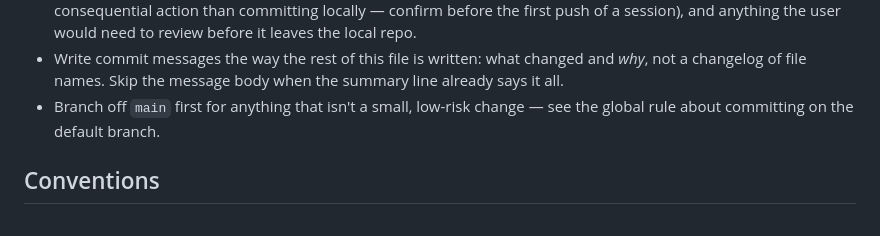
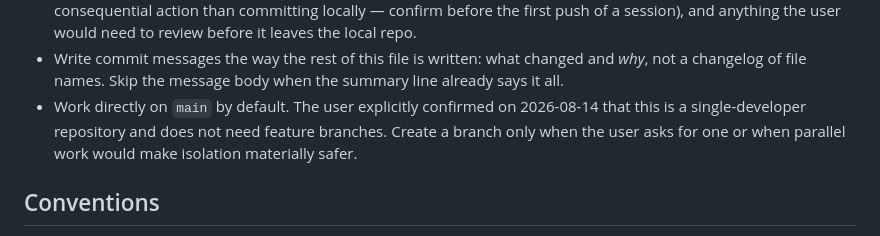
Before and after one commit to garrese/ai-pareto, a Markdown page: AGENTS.md, the part around the change. Rendered like a GitHub page.

Commit message:
Keep solo development work on main

```diff
--- a/AGENTS.md
+++ b/AGENTS.md
@@ -130,8 +130,9 @@ Guidelines that still apply:
   a session), and anything the user would need to review before it leaves the local repo.
 - Write commit messages the way the rest of this file is written: what changed and *why*, not a
   changelog of file names. Skip the message body when the summary line already says it all.
-- Branch off `main` first for anything that isn't a small, low-risk change — see the global rule
-  about committing on the default branch.
+- Work directly on `main` by default. The user explicitly confirmed on 2026-08-14 that this is a
+  single-developer repository and does not need feature branches. Create a branch only when the user
+  asks for one or when parallel work would make isolation materially safer.
 
 ## Conventions
 
```
